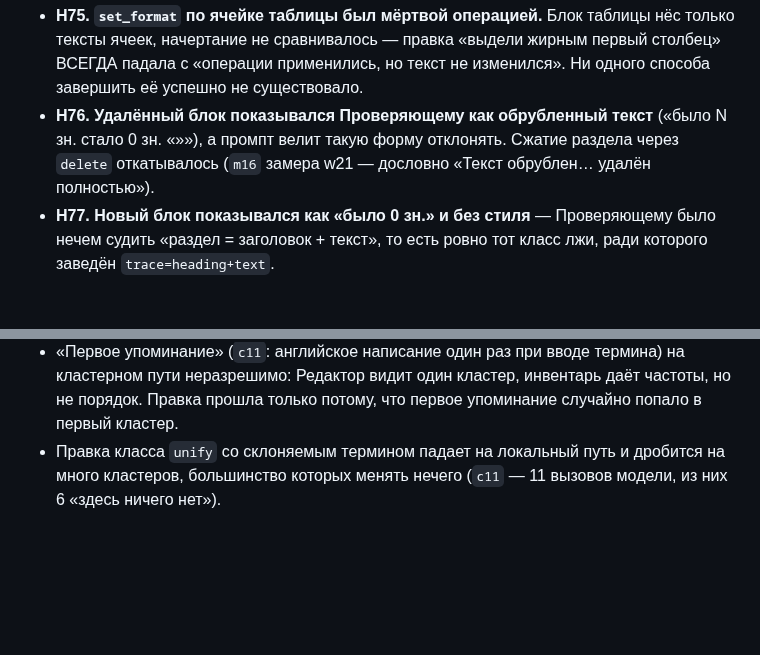
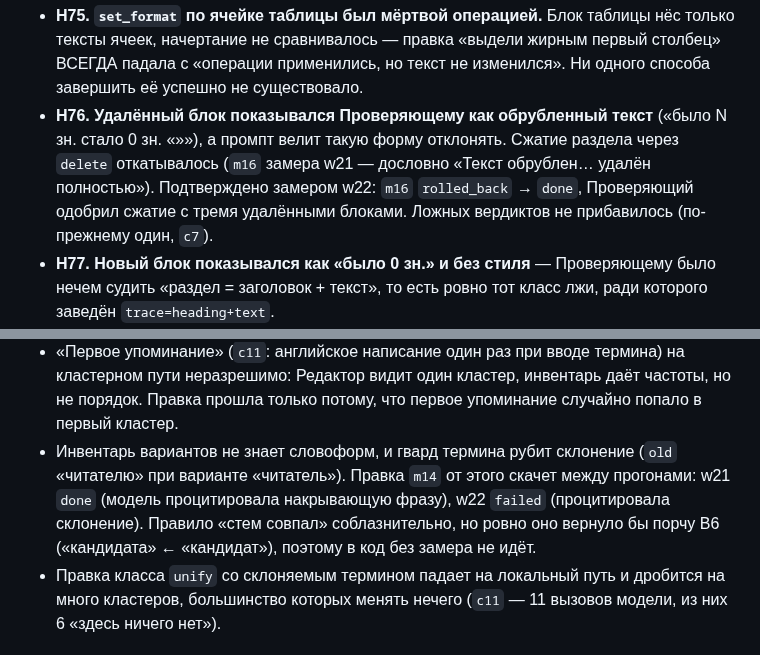
Before and after one commit to artemius125/docx-editor, a Markdown page: BUILD_PLAN.md, 2 parts joined by grey strips. Rendered like a GitHub page; blank space fills up the shorter version.

Commit message:
Замер w22: починка про удаление подтверждена (m16 done), отчёт пересчитан
m16 rolled_back → done — Проверяющий одобрил сжатие раздела с тремя
удалёнными блоками вместо отказа «текст обрублен». m14 ушла обратно в
failed по известной причине (гвард термина не знает словоформ, «читателю»
против варианта «читатель») — эта правка скачет между прогонами и записана
в план как открытая нить. Ложных вердиктов по-прежнему один (c7).

```diff
--- a/BUILD_PLAN.md
+++ b/BUILD_PLAN.md
@@ -174,7 +174,9 @@
 - **Н76. Удалённый блок показывался Проверяющему как обрубленный текст**
   («было N зн. стало 0 зн. «»»), а промпт велит такую форму отклонять. Сжатие
   раздела через `delete` откатывалось (`m16` замера w21 — дословно «Текст
-  обрублен… удалён полностью»).
+  обрублен… удалён полностью»). Подтверждено замером w22: `m16`
+  `rolled_back` → `done`, Проверяющий одобрил сжатие с тремя удалёнными
+  блоками. Ложных вердиктов не прибавилось (по-прежнему один, `c7`).
 - **Н77. Новый блок показывался как «было 0 зн.» и без стиля** — Проверяющему
   было нечем судить «раздел = заголовок + текст», то есть ровно тот класс лжи,
   ради которого заведён `trace=heading+text`.
@@ -201,6 +203,12 @@
   на кластерном пути неразрешимо: Редактор видит один кластер, инвентарь даёт
   частоты, но не порядок. Правка прошла только потому, что первое упоминание
   случайно попало в первый кластер.
+- Инвентарь вариантов не знает словоформ, и гвард термина рубит склонение
+  (`old` «читателю» при варианте «читатель»). Правка `m14` от этого скачет
+  между прогонами: w21 `done` (модель процитировала накрывающую фразу), w22
+  `failed` (процитировала склонение). Правило «стем совпал» соблазнительно,
+  но ровно оно вернуло бы порчу В6 («кандидата» ← «кандидат»), поэтому в код
+  без замера не идёт.
 - Правка класса `unify` со склоняемым термином падает на локальный путь и
   дробится на много кластеров, большинство которых менять нечего (`c11` — 11
   вызовов модели, из них 6 «здесь ничего нет»).
```
Also changed, not shown: bench/ЭФФЕКТИВНОСТЬ.md (+3 -1 lines).
